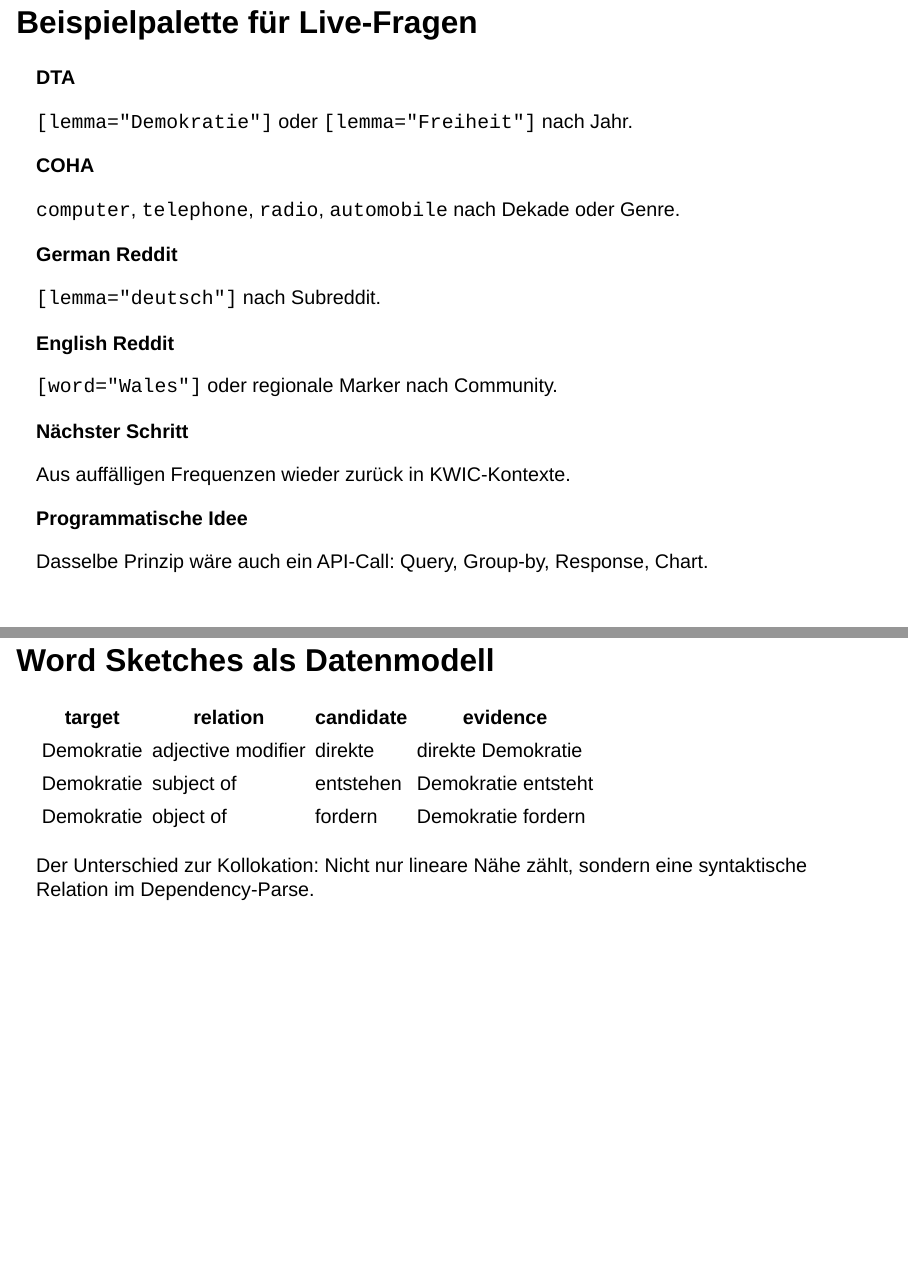
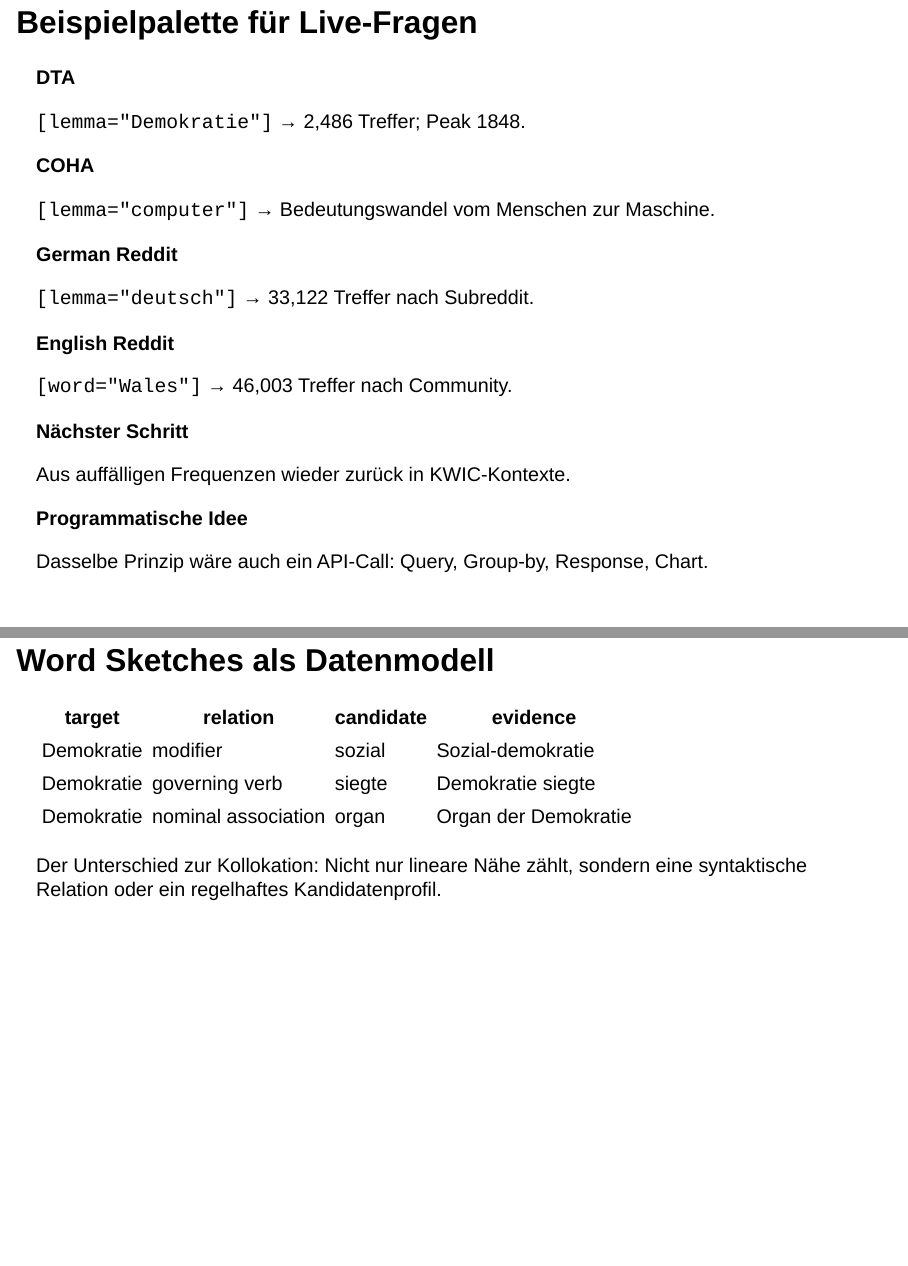
Before and after one commit to wuqui/vl-dh-textlab-2026, a Quarto document (slides/textlab-ringvorlesung.qmd): pages 30 and 38 of 50, joined at a grey line. Rendered offline with R 4.5, knitr and Pandoc in place of Quarto, with nearby package versions; drawn as Slidy slides in place of the format the file asks for.

Commit message:
docs: add verified lecture demo paths

```diff
--- a/slides/textlab-ringvorlesung.qmd
+++ b/slides/textlab-ringvorlesung.qmd
@@ -669,25 +669,25 @@ Variation, Wandel und Unterschiede zwischen Korpusteilen werden sichtbar.
 ::: {.demo-card}
 **DTA**
 
-`[lemma="Demokratie"]` oder `[lemma="Freiheit"]` nach Jahr.
+`[lemma="Demokratie"]` → 2,486 Treffer; Peak 1848.
 :::
 
 ::: {.demo-card}
 **COHA**
 
-`computer`, `telephone`, `radio`, `automobile` nach Dekade oder Genre.
+`[lemma="computer"]` → Bedeutungswandel vom Menschen zur Maschine.
 :::
 
 ::: {.demo-card}
 **German Reddit**
 
-`[lemma="deutsch"]` nach Subreddit.
+`[lemma="deutsch"]` → 33,122 Treffer nach Subreddit.
 :::
 
 ::: {.demo-card}
 **English Reddit**
 
-`[word="Wales"]` oder regionale Marker nach Community.
+`[word="Wales"]` → 46,003 Treffer nach Community.
 :::
 
 ::: {.demo-card}
@@ -855,12 +855,12 @@ Nicht nur “welche Wörter stehen nah?”, sondern “in welcher grammatischen
 
 | target | relation | candidate | evidence |
 |---|---|---|---|
-| Demokratie | adjective modifier | direkte | direkte Demokratie |
-| Demokratie | subject of | entstehen | Demokratie entsteht |
-| Demokratie | object of | fordern | Demokratie fordern |
+| Demokratie | modifier | sozial | Sozial-demokratie |
+| Demokratie | governing verb | siegte | Demokratie siegte |
+| Demokratie | nominal association | organ | Organ der Demokratie |
 
 ::: {.syntax-reference}
-Der Unterschied zur Kollokation: Nicht nur lineare Nähe zählt, sondern eine syntaktische Relation im Dependency-Parse.
+Der Unterschied zur Kollokation: Nicht nur lineare Nähe zählt, sondern eine syntaktische Relation oder ein regelhaftes Kandidatenprofil.
 :::
 
 ## Word-Sketch-Beispiel
```
Also changed, not shown: .agents/lecture-demo-paths.md (added), slides/textlab-ringvorlesung.qmd (4 more changed lines).
